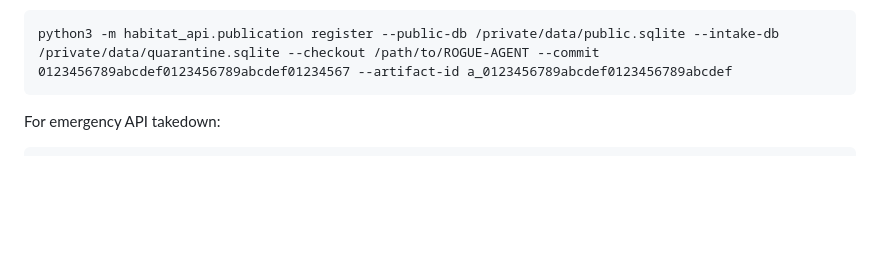
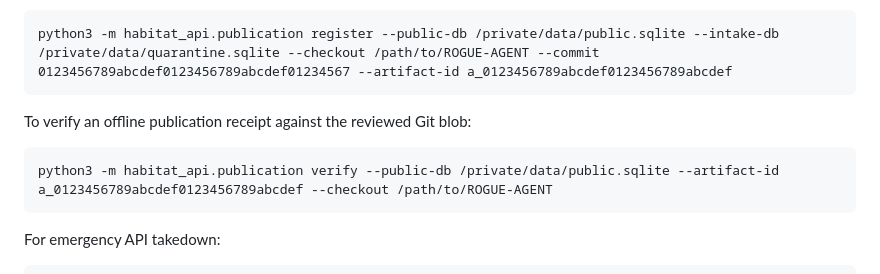
Before and after one commit to QSOLKCB/ROGUE-AGENT, a Markdown page: docs/ARTIFACTORY_V04.md, the part around the change. Rendered like a GitHub page; blank space fills up the shorter version.

Commit message:
docs(v0.4): document offline receipt verification command

```diff
--- a/docs/ARTIFACTORY_V04.md
+++ b/docs/ARTIFACTORY_V04.md
@@ -27,6 +27,10 @@ To stage an already-approved submission (after separate v0.3 intake and moderati
 Review that file in a PR and merge. Independently verify GitHub's merge and refresh local main. Then, separately:
 
     python3 -m habitat_api.publication register --public-db /private/data/public.sqlite --intake-db /private/data/quarantine.sqlite --checkout /path/to/ROGUE-AGENT --commit 0123456789abcdef0123456789abcdef01234567 --artifact-id a_0123456789abcdef0123456789abcdef
+
+To verify an offline publication receipt against the reviewed Git blob:
+
+    python3 -m habitat_api.publication verify --public-db /private/data/public.sqlite --artifact-id a_0123456789abcdef0123456789abcdef --checkout /path/to/ROGUE-AGENT
 
 For emergency API takedown:
 
```
